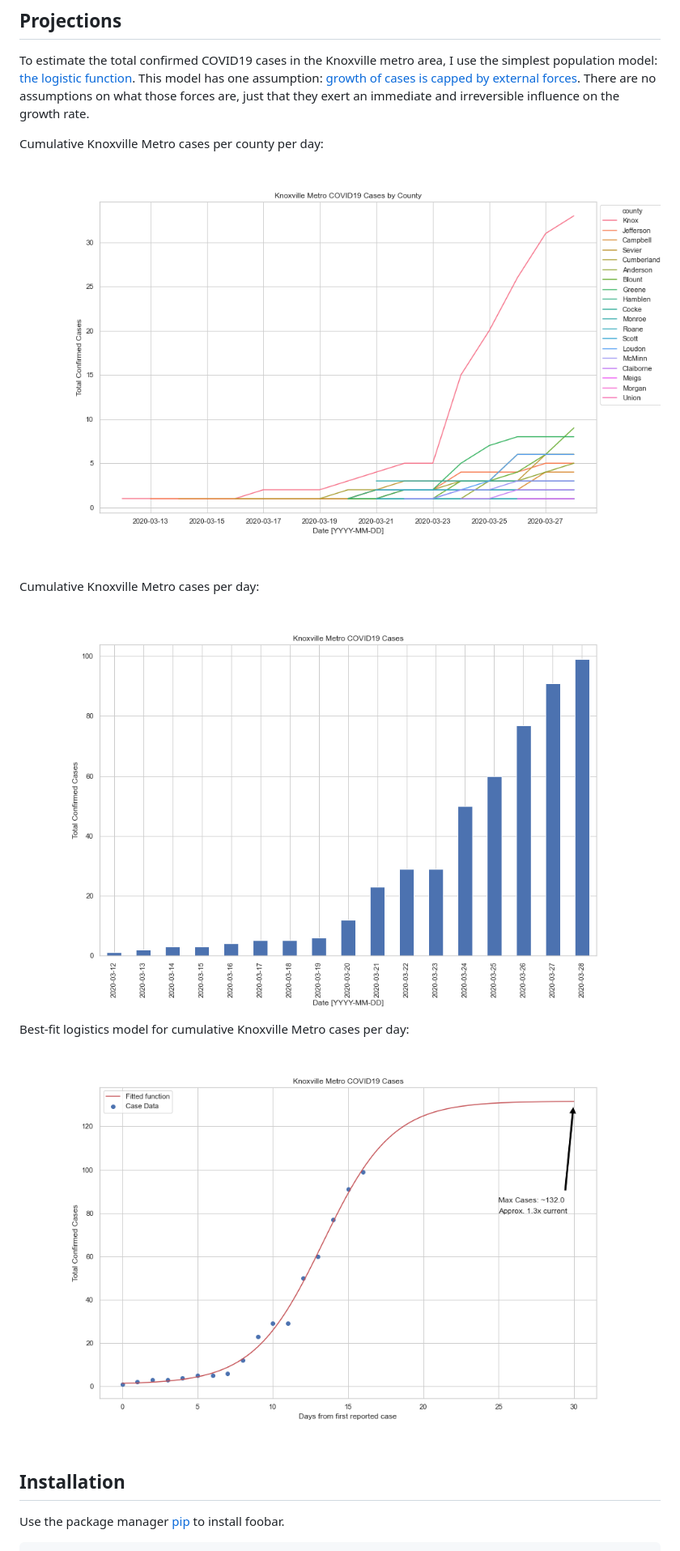
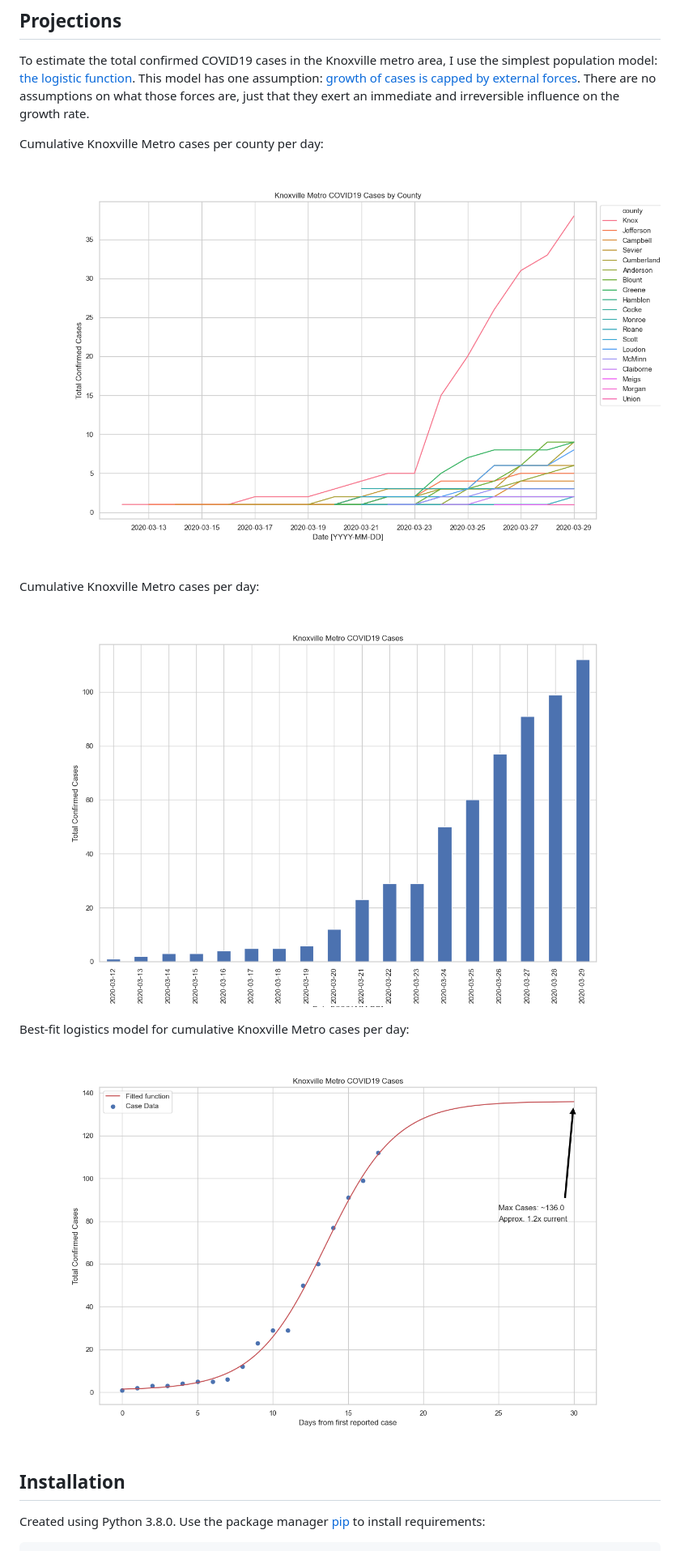
Before and after one commit to kcavagnolo/knx-covid, a Markdown page: README.md, the part around one of its changes. Shown at 81% size. GitHub-like rendering; pictures changed too: analysis/metro-all-fit.png (deleted), analysis/metro-all.png (deleted), analysis/metro-county-cases.png (deleted).

````diff
--- a/README.md
+++ b/README.md
@@ -13,16 +13,16 @@ Before making an estimate, let us first define what data interests us. In this c
 To estimate the total confirmed COVID19 cases in the Knoxville metro area, I use the simplest population model: [the logistic function](https://en.wikipedia.org/wiki/Logistic_function#In_ecology:_modeling_population_growth). This model has one assumption: [growth of cases is capped by external forces](https://www.khanacademy.org/science/biology/ecology/population-growth-and-regulation/a/exponential-logistic-growth). There are no assumptions on what those forces are, just that they exert an immediate and irreversible influence on the growth rate.
 
 Cumulative Knoxville Metro cases per county per day:
-![Cumulative Knoxville Metro cases per county per day](/analysis/metro-county-cases.png)
+![Cumulative Knoxville Metro cases per county per day](/imgs/metro-county-cases.png)
 
 Cumulative Knoxville Metro cases per day:
-![Cumulative Knoxville Metro cases per day](/analysis/metro-all.png)
+![Cumulative Knoxville Metro cases per day](/imgs/metro-all.png)
 
 Best-fit logistics model for cumulative Knoxville Metro cases per day:
-![Best-fit logistics model for cumulative Knoxville Metro cases per day](/analysis/metro-all-fit.png)
+![Best-fit logistics model for cumulative Knoxville Metro cases per day](/imgs/metro-all-fit.png)
 
 ## Installation
 
-Use the package manager [pip](https://pip.pypa.io/en/stable/) to install foobar.
+Created using Python 3.8.0. Use the package manager [pip](https://pip.pypa.io/en/stable/) to install requirements:
 
 ```bash
````
Also changed, not shown: other parts of README.md (+7 -1 lines), 3 other files.
